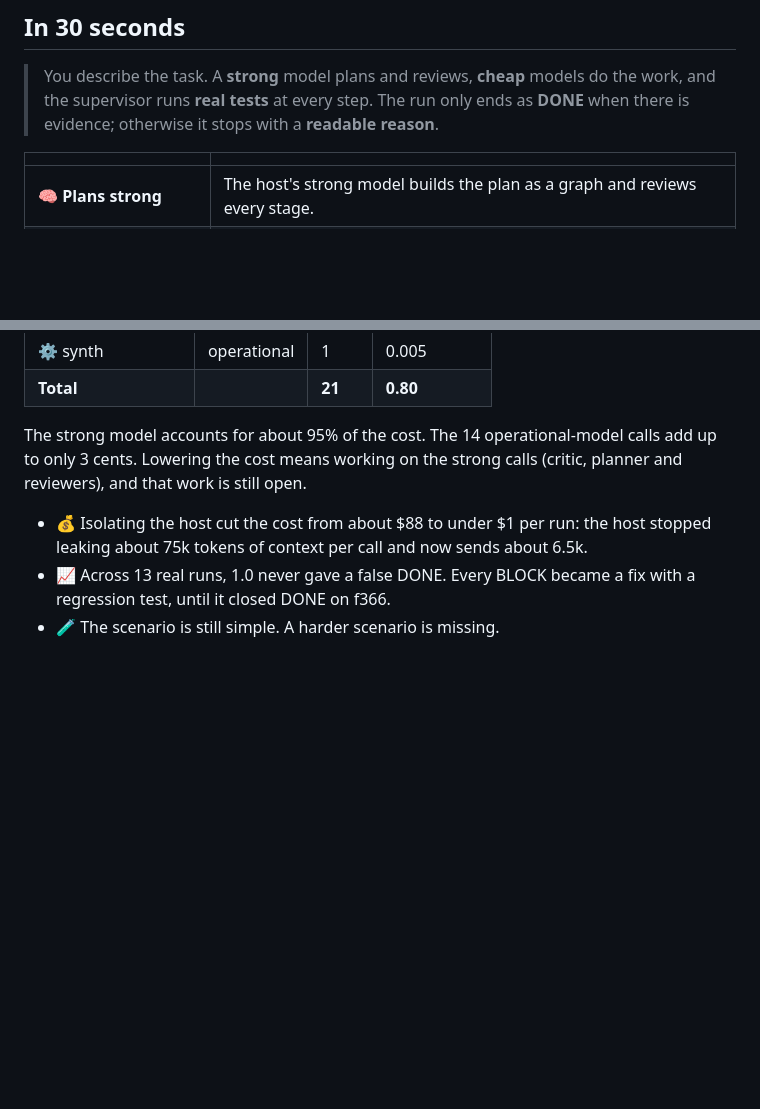
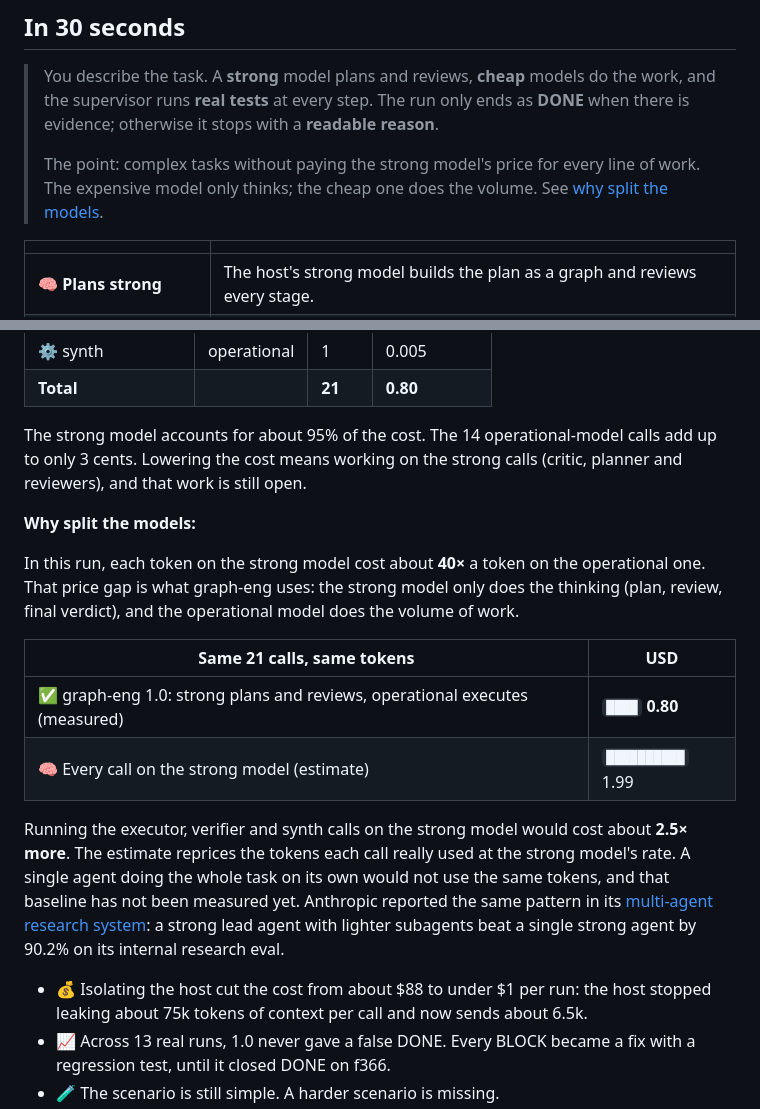
Before and after one commit to Dougladmo/graph-eng, a Markdown page: README.md, 2 parts joined by grey strips. Rendered like a GitHub page; blank space fills up the shorter version.

Commit message:
docs(readme): por que dividir os modelos, com o custo estimado só no modelo forte

```diff
--- a/README.md
+++ b/README.md
@@ -50,6 +50,8 @@
 ## In 30 seconds
 
 > You describe the task. A **strong** model plans and reviews, **cheap** models do the work, and the supervisor runs **real tests** at every step. The run only ends as **DONE** when there is evidence; otherwise it stops with a **readable reason**.
+>
+> The point: complex tasks without paying the strong model's price for every line of work. The expensive model only thinks; the cheap one does the volume. See [why split the models](#benchmark).
 
 | | |
 | --- | --- |
@@ -217,6 +219,17 @@ Rules that always apply:
 
 The strong model accounts for about 95% of the cost. The 14 operational-model calls add up to only 3 cents. Lowering the cost means working on the strong calls (critic, planner and reviewers), and that work is still open.
 
+**Why split the models:**
+
+In this run, each token on the strong model cost about **40×** a token on the operational one. That price gap is what graph-eng uses: the strong model only does the thinking (plan, review, final verdict), and the operational model does the volume of work.
+
+| Same 21 calls, same tokens | USD |
+| --- | --- |
+| ✅ graph-eng 1.0: strong plans and reviews, operational executes (measured) | `████` **0.80** |
+| 🧠 Every call on the strong model (estimate) | `██████████` 1.99 |
+
+Running the executor, verifier and synth calls on the strong model would cost about **2.5× more**. The estimate reprices the tokens each call really used at the strong model's rate. A single agent doing the whole task on its own would not use the same tokens, and that baseline has not been measured yet. Anthropic reported the same pattern in its [multi-agent research system](https://www.anthropic.com/engineering/multi-agent-research-system): a strong lead agent with lighter subagents beat a single strong agent by 90.2% on its internal research eval.
+
 - 💰 Isolating the host cut the cost from about $88 to under $1 per run: the host stopped leaking about 75k tokens of context per call and now sends about 6.5k.
 - 📈 Across 13 real runs, 1.0 never gave a false DONE. Every BLOCK became a fix with a regression test, until it closed DONE on f366.
 - 🧪 The scenario is still simple. A harder scenario is missing.
```
